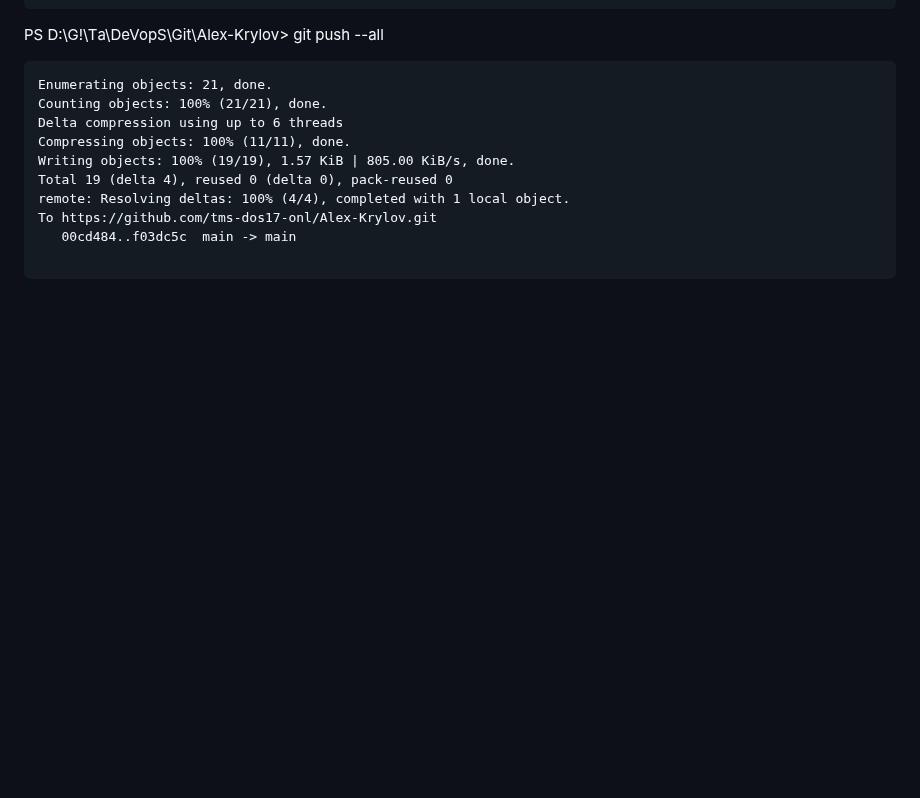
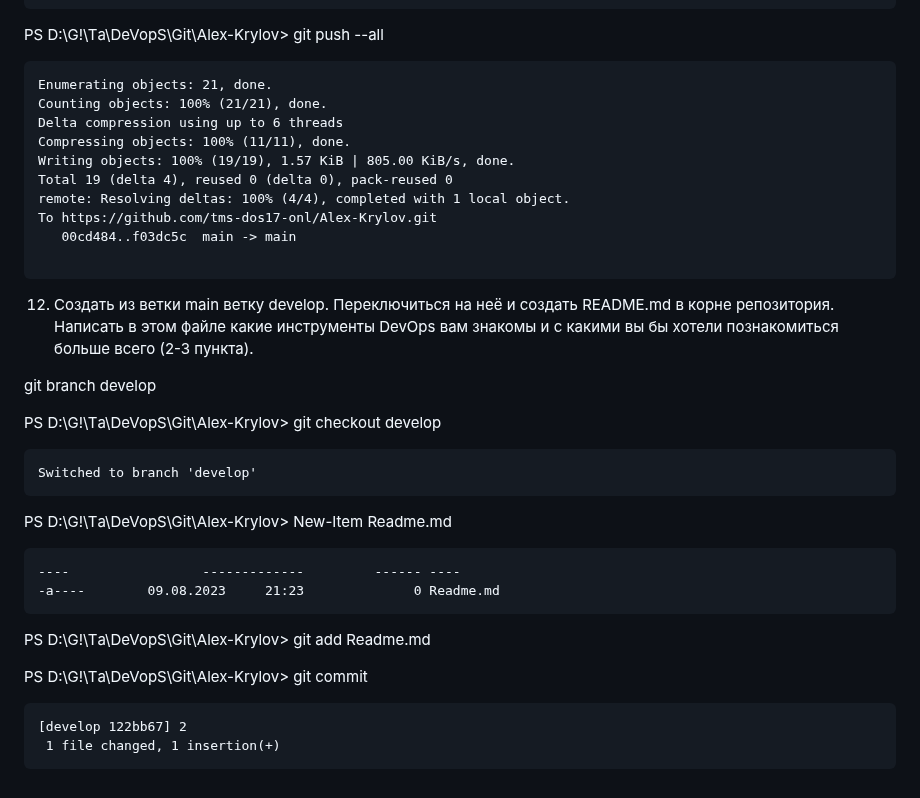
Before and after one commit to tms-dos17-onl/Alex-Krylov, a Markdown page: HW_7/Conclusion.md, the part around the change. GitHub-like rendering; blank space fills up the shorter version.

`````diff
--- a/HW_7/Conclusion.md
+++ b/HW_7/Conclusion.md
@@ -180,3 +180,27 @@ To https://github.com/tms-dos17-onl/Alex-Krylov.git
    00cd484..f03dc5c  main -> main
 
 ````
+
+12. Создать из ветки main ветку develop. Переключиться на неё и создать README.md в корне репозитория. Написать в этом файле какие инструменты DevOps вам знакомы и с какими вы бы хотели познакомиться больше всего (2-3 пункта).
+
+
+ git branch develop
+
+PS D:\G\!\Tа\DeVopS\Git\Alex-Krylov> git checkout develop
+````
+Switched to branch 'develop'
+````
+
+PS D:\G\!\Tа\DeVopS\Git\Alex-Krylov> New-Item Readme.md
+````
+----                 -------------         ------ ----
+-a----        09.08.2023     21:23              0 Readme.md
+````
+
+PS D:\G\!\Tа\DeVopS\Git\Alex-Krylov> git add Readme.md
+
+PS D:\G\!\Tа\DeVopS\Git\Alex-Krylov> git commit
+````
+[develop 122bb67] 2
+ 1 file changed, 1 insertion(+)
+ ````
`````
